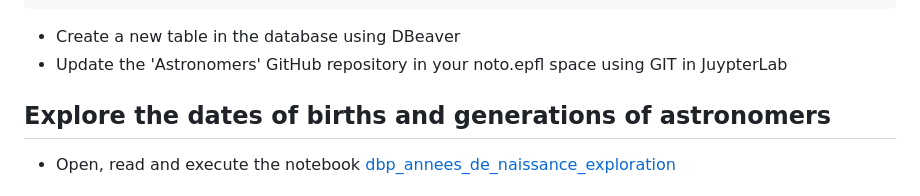
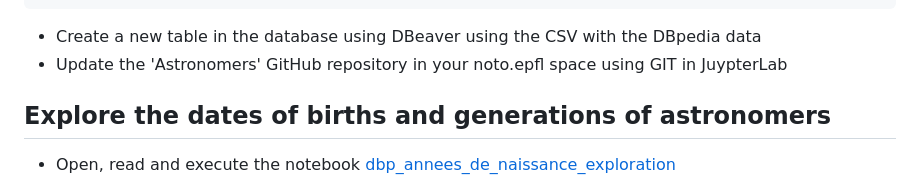
Before and after one commit to Chiodo53/astronomers, a Markdown page: DBpaedia_importer_analyser_nationalites.md, the part around the change printed below. Drawn GitHub-style.

```diff
--- a/DBpaedia_importer_analyser_nationalites.md
+++ b/DBpaedia_importer_analyser_nationalites.md
@@ -53,7 +53,7 @@ Execute this query on the [DBpedia SPARQL-Endpoint](https://dbpedia.org/sparql)
 
 
 
-* Create a new table in the database using DBeaver
+* Create a new table in the database using DBeaver using the CSV with the DBpedia data
 * Update the 'Astronomers' GitHub repository in your noto.epfl space using GIT in JuypterLab
 
 
```
Also changed, not shown: other parts of DBpaedia_importer_analyser_nationalites.md (+5 -0 lines).
